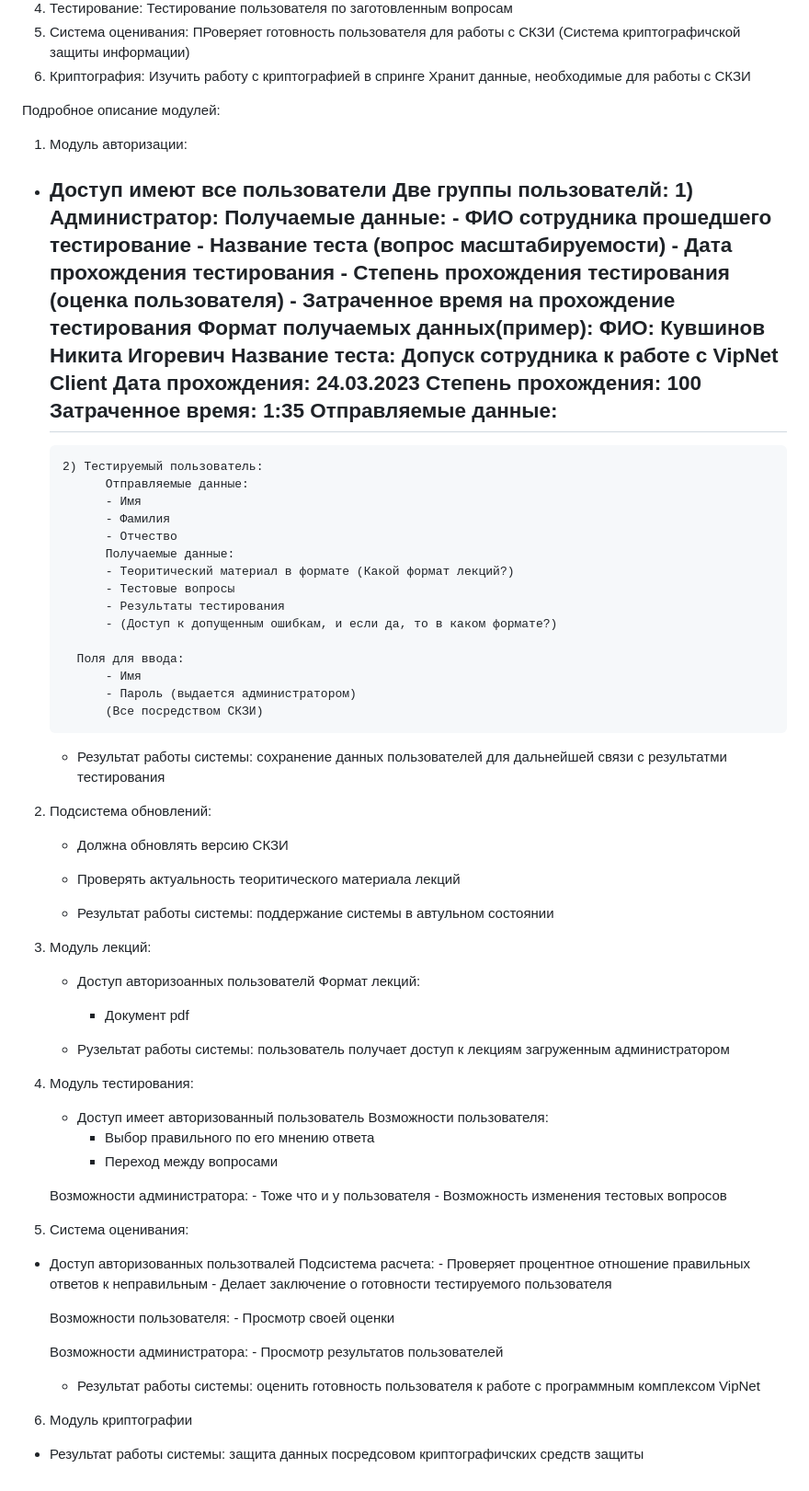
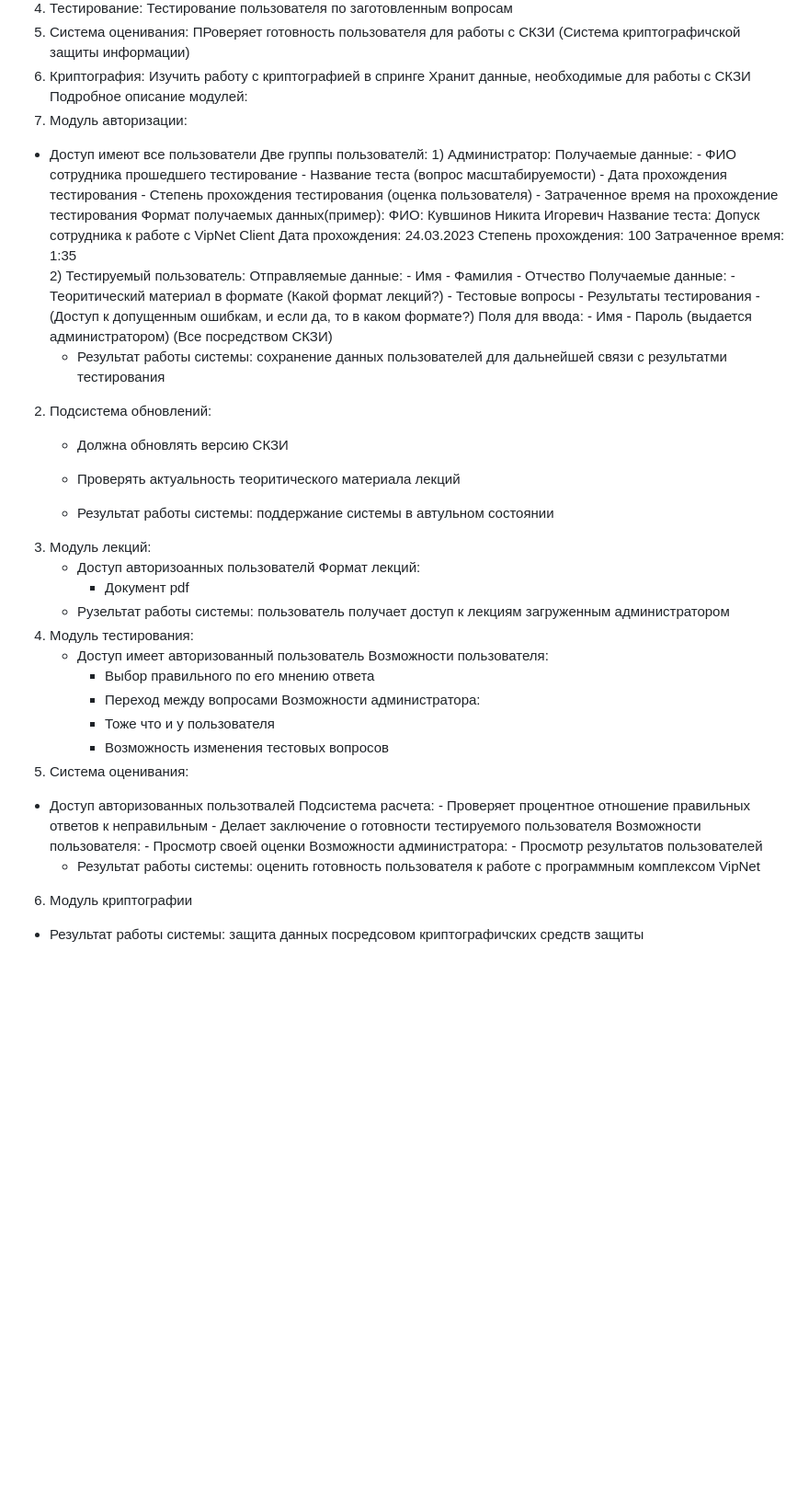
Before and after one commit to DreamyUndertaker/Polls_App_Django, a Markdown page: README.md, the part around the change. Shown: that part at 92% size. Rendered like a GitHub page; blank space fills up the shorter version.

```diff
--- a/README.md
+++ b/README.md
@@ -11,8 +11,6 @@
 6. Криптография:
     Изучить работу с криптографией в спринге
     Хранит данные, необходимые для работы с СКЗИ
-
-
 Подробное описание модулей:
 1. Модуль авторизации:
 - Доступ имеют все пользователи
@@ -30,8 +28,6 @@
                 Дата прохождения: 24.03.2023
                 Степень прохождения: 100
                 Затраченное время: 1:35
-            Отправляемые данные:
-  -
       2) Тестируемый пользователь:
             Отправляемые данные:
             - Имя
@@ -42,49 +38,38 @@
             - Тестовые вопросы
             - Результаты тестирования
             - (Доступ к допущенным ошибкам, и если да, то в каком формате?)
-
         Поля для ввода:
             - Имя
             - Пароль (выдается администратором)
             (Все посредством СКЗИ)
     - Результат работы системы: сохранение данных пользователей для дальнейшей связи с результатми тестирования
-
 2. Подсистема обновлений:
     - Должна обновлять версию СКЗИ
     - Проверять актуальность теоритического материала лекций
 
     - Результат работы системы: поддержание системы в автульном состоянии
-
 3. Модуль лекций:
     - Доступ авторизоанных пользователй
     Формат лекций:
         - Документ pdf
-
     - Рузельтат работы системы: пользователь получает доступ к лекциям загруженным администратором
-
 4. Модуль тестирования:
     - Доступ имеет авторизованный пользователь
     Возможности пользователя:
         - Выбор правильного по его мнению ответа
         - Переход между вопросами
-
     Возможности администратора:
         - Тоже что и у пользователя
         - Возможность изменения тестовых вопросов
-
 5. Система оценивания:
 - Доступ авторизованных пользотвалей
     Подсистема расчета:
         - Проверяет процентное отношение правильных ответов к неправильным
         - Делает заключение о готовности тестируемого пользователя
-
     Возможности пользователя:
         - Просмотр своей оценки
-
     Возможности администратора:
         - Просмотр результатов пользователей
-
     - Результат работы системы: оценить готовность пользователя к работе с программным комплексом VipNet
-
 6. Модуль криптографии
 - Результат работы системы: защита данных посредсовом криптографичских средств защиты
```
